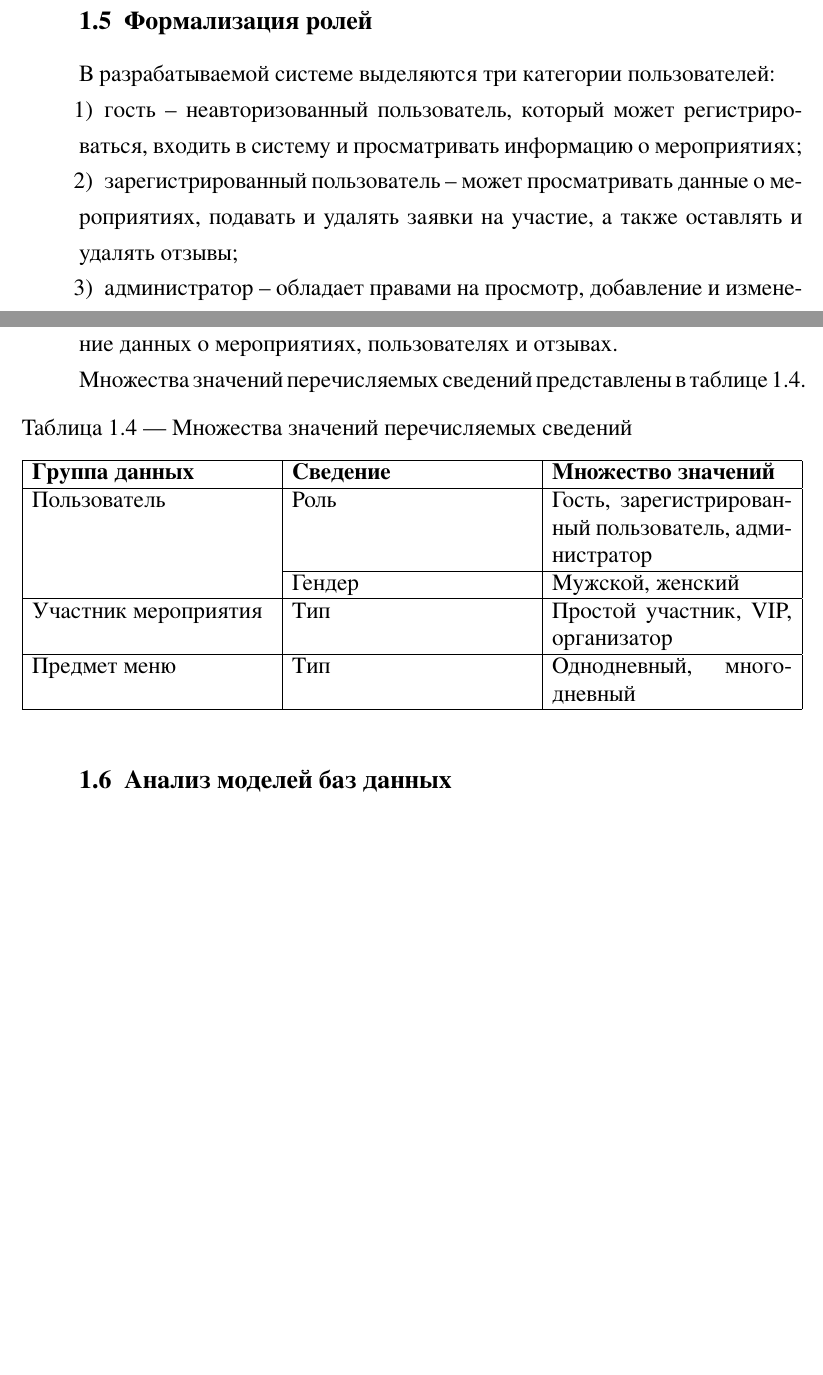
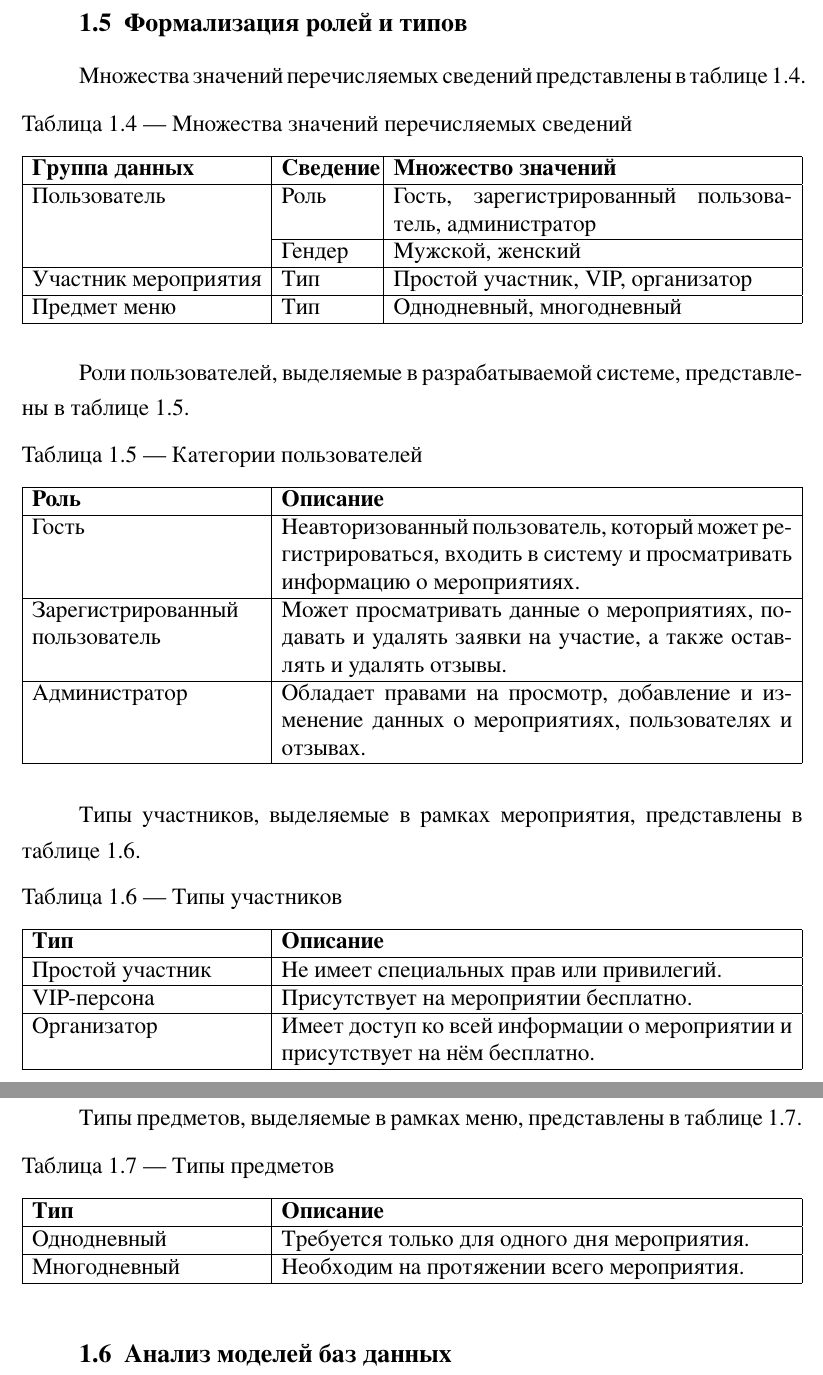
Before and after one commit to Kori-Tamashi/bmstu, a LaTeX document (course_works/databases/docs/tex/report.tex, which reads course_works/databases/docs/tex/analytic_part.tex): two parts of pages 10 and 11 of 17 before the commit and two parts of pages 11 and 12 of 18 after it, joined at a grey line, cut so that both start at the same text, the shorter picture padded with empty space. The pictures show the PDF file course_works/databases/docs/tex/report.pdf that the author committed with the source.

Commit message:
+roles formalization

```diff
--- a/course_works/databases/docs/tex/analytic_part.tex
+++ b/course_works/databases/docs/tex/analytic_part.tex
@@ -126,23 +128,18 @@ ER-диаграмма сущностей в нотации Чена предст
 
-В разрабатываемой системе выделяются три категории пользователей:
-\begin{enumerate}
-	\item гость -- неавторизованный пользователь, который может регистрироваться, входить в систему и просматривать информацию о мероприятиях;
-	\item зарегистрированный пользователь -- может просматривать данные о мероприятиях, подавать и удалять заявки на участие, а также оставлять и удалять отзывы;
-	\item администратор -- обладает правами на просмотр, добавление и изменение данных о мероприятиях, пользователях и отзывах.
-\end{enumerate}
+\section{Формализация ролей и типов}
 
 Множества значений перечисляемых сведений представлены в таблице~\ref{tbl:data-groups-types}.
 
 \begin{table}[h]
 	\centering
 	\caption{Множества значений перечисляемых сведений}
-	\begin{tabularx}{\textwidth}{|X|X|X|}
+	\begin{tabularx}{\textwidth}{|p{5cm}|p{2cm}|X|}
 		\hline
 		\textbf{Группа данных} & \textbf{Сведение} & \textbf{Множество значений} \\
 		\hline
 		Пользователь & Роль & Гость, зарегистрированный пользователь, администратор \\
 		\cline{2-3}
-		 & Гендер & Мужской, женский \\
+		& Гендер & Мужской, женский \\
 		\hline
 		Участник мероприятия & Тип & Простой участник, VIP, организатор \\
 		\hline
@@ -153,6 +150,62 @@ ER-диаграмма сущностей в нотации Чена предст
 \end{table}
 
 
+Роли пользователей, выделяемые в разрабатываемой системе, представлены в таблице~\ref{tbl:user-roles}.
+
+\begin{table}[h]
+	\centering
+	\caption{Категории пользователей}
+	\begin{tabularx}{\textwidth}{|p{5cm}|X|}
+		\hline
+		\textbf{Роль} & \textbf{Описание} \\
+		\hline
+		Гость & Неавторизованный пользователь, который может регистрироваться, входить в систему и просматривать информацию о мероприятиях. \\
+		\hline
+		Зарегистрированный пользователь & Может просматривать данные о мероприятиях, подавать и удалять заявки на участие, а также оставлять и удалять отзывы. \\
+		\hline
+		Администратор & Обладает правами на просмотр, добавление и изменение данных о мероприятиях, пользователях и отзывах. \\
+		\hline
+	\end{tabularx}
+	\label{tbl:user-roles}
+\end{table}
+
+Типы участников, выделяемые в рамках мероприятия, представлены в таблице~\ref{tbl:person-types}.
+
+\begin{table}[h]
+	\centering
+	\caption{Типы участников}
+	\begin{tabularx}{\textwidth}{|p{5cm}|X|}
+		\hline
+		\textbf{Тип} & \textbf{Описание} \\
+		\hline
+		Простой участник & Не имеет специальных прав или привилегий. \\
+		\hline
+		VIP-персона & Присутствует на мероприятии бесплатно. \\
+		\hline
+		Организатор & Имеет доступ ко всей информации о мероприятии и присутствует на нём бесплатно. \\
+		\hline
+	\end{tabularx}
+	\label{tbl:person-types}
+\end{table}
+
+\newpage
+
+Типы предметов, выделяемые в рамках меню, представлены в таблице~\ref{tbl:items-types}.
+
+\begin{table}[h]
+	\centering
+	\caption{Типы предметов}
+	\begin{tabularx}{\textwidth}{|p{5cm}|X|}
+		\hline
+		\textbf{Тип} & \textbf{Описание} \\
+		\hline
+		Однодневный & Требуется только для одного дня мероприятия. \\
+		\hline
+		Многодневный & Необходим на протяжении всего мероприятия. \\
+		\hline
+	\end{tabularx}
+	\label{tbl:items-types}
+\end{table}
 
 \section{Анализ моделей баз данных}
 
```
Also changed, not shown: course_works/databases/docs/tex/abbreviations.tex (+5 -2 lines), course_works/databases/docs/tex/definitions.tex (+3 -0 lines), course_works/databases/docs/tex/links.tex (+1 -0 lines), course_works/databases/docs/tex/report.pdf, course_works/databases/docs/tex/analytic_part.tex (4 more changed lines).
